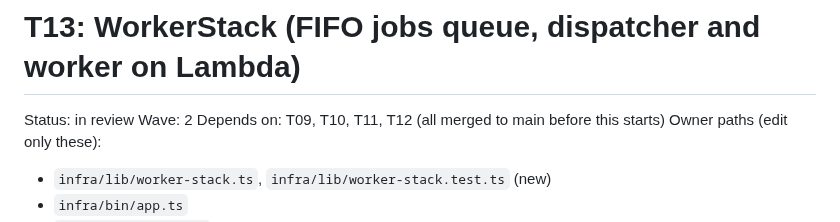
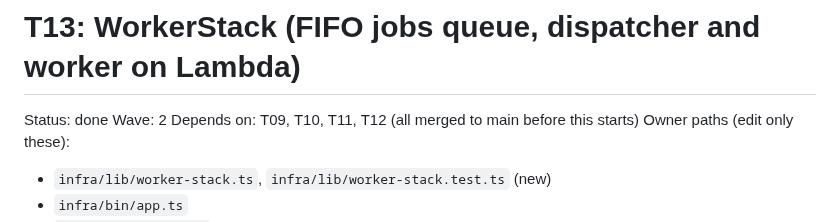
Before and after one commit to wahidbabar/code-trust, a Markdown page: docs/tasks/T13-worker-stack.md, the part around the change. GitHub-like rendering.

```diff
--- a/docs/tasks/T13-worker-stack.md
+++ b/docs/tasks/T13-worker-stack.md
@@ -1,6 +1,6 @@
 # T13: WorkerStack (FIFO jobs queue, dispatcher and worker on Lambda)
 
-Status: in review
+Status: done
 Wave: 2
 Depends on: T09, T10, T11, T12 (all merged to main before this starts)
 Owner paths (edit only these):
```
Also changed, not shown: docs/STATUS.md (+3 -2 lines).
